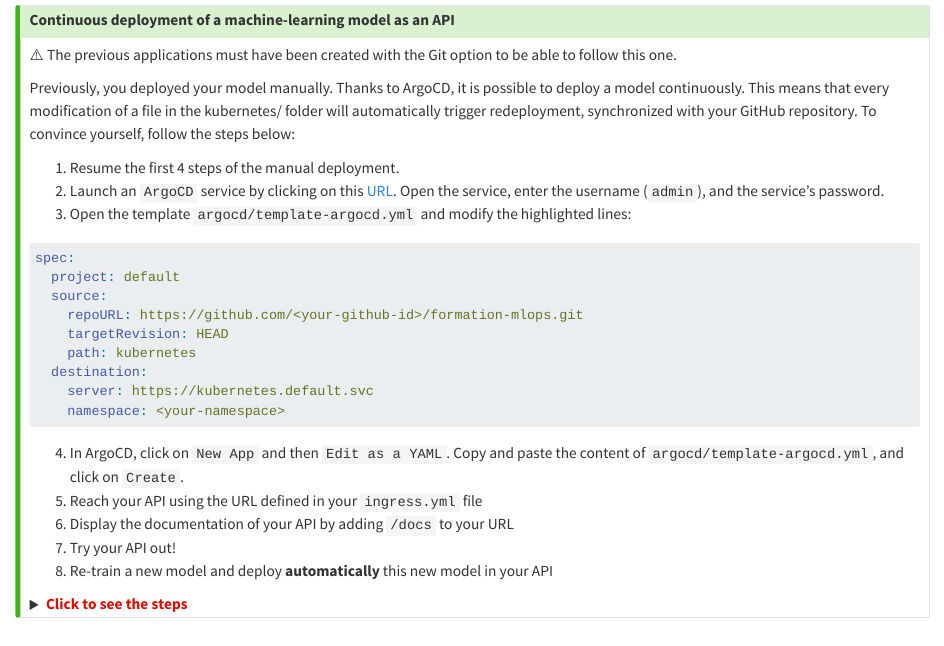
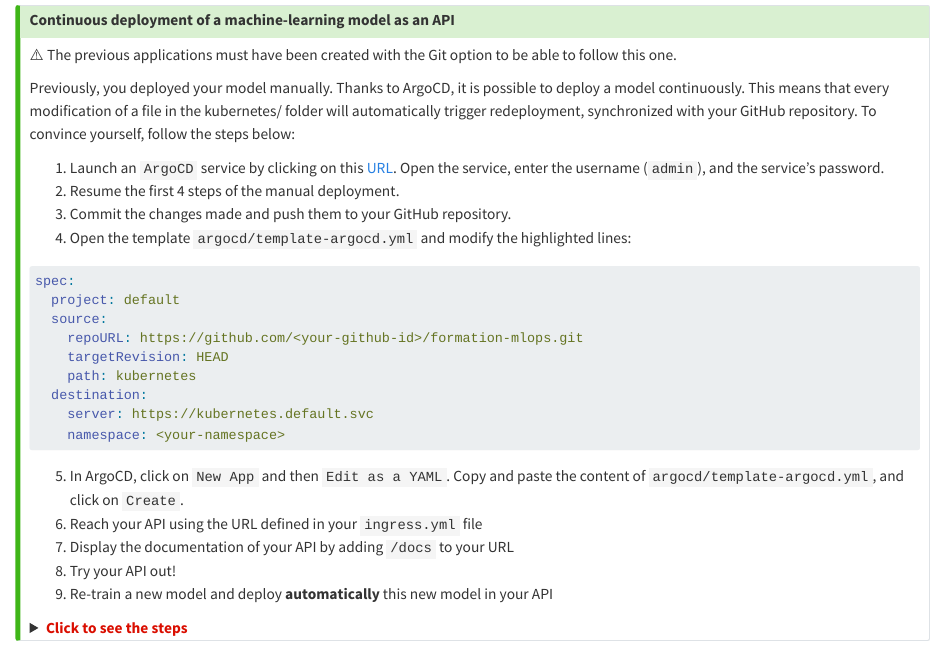
Before and after one commit to InseeFrLab/formation-mlops, a Quarto document (slides/en/applications/_application3.qmd): the page in a window 1100 px wide, from 770 px down. Rendered offline with R 4.5, knitr and Pandoc in place of Quarto, with nearby package versions.

Commit message:
adjust app3

````diff
--- a/slides/en/applications/_application3.qmd
+++ b/slides/en/applications/_application3.qmd
@@ -69,9 +69,10 @@ kubectl apply -f formation-mlops/kubernetes/
 
 Previously, you deployed your model manually. Thanks to ArgoCD, it is possible to deploy a model continuously. This means that every modification of a file in the kubernetes/ folder will automatically trigger redeployment, synchronized with your GitHub repository. To convince yourself, follow the steps below:
 
-1. Resume the first 4 steps of the manual deployment.
-2. Launch an `ArgoCD` service by clicking on this [URL](https://datalab.sspcloud.fr/launcher/automation/argo-cd?version=0.5.3&autoLaunch=true). Open the service, enter the username (`admin`), and the service's password.
-3. Open the template `argocd/template-argocd.yml` and modify the highlighted lines:
+1. Launch an `ArgoCD` service by clicking on this [URL](https://datalab.sspcloud.fr/launcher/automation/argo-cd?version=0.5.3&autoLaunch=true). Open the service, enter the username (`admin`), and the service's password.
+2. Resume the first 4 steps of the manual deployment.
+3. Commit the changes made and push them to your GitHub repository.
+4. Open the template `argocd/template-argocd.yml` and modify the highlighted lines:
 
 ```{.yml code-line-numbers="4,9"}
 spec:
@@ -85,11 +86,11 @@ spec:
     namespace: <your-namespace>
 ```
 
-4. In ArgoCD, click on `New App` and then `Edit as a YAML`. Copy and paste the content of `argocd/template-argocd.yml`, and click on `Create`.
-5. Reach your API using the URL defined in your `ingress.yml` file
-6. Display the documentation of your API by adding `/docs` to your URL
-7. Try your API out!
-8. Re-train a new model and deploy **automatically** this new model in your API
+5. In ArgoCD, click on `New App` and then `Edit as a YAML`. Copy and paste the content of `argocd/template-argocd.yml`, and click on `Create`.
+6. Reach your API using the URL defined in your `ingress.yml` file
+7. Display the documentation of your API by adding `/docs` to your URL
+8. Try your API out!
+9. Re-train a new model and deploy **automatically** this new model in your API
 
 <details>
 <summary>
````
Also changed, not shown: slides/fr/applications/_application3.qmd (+9 -8 lines).
